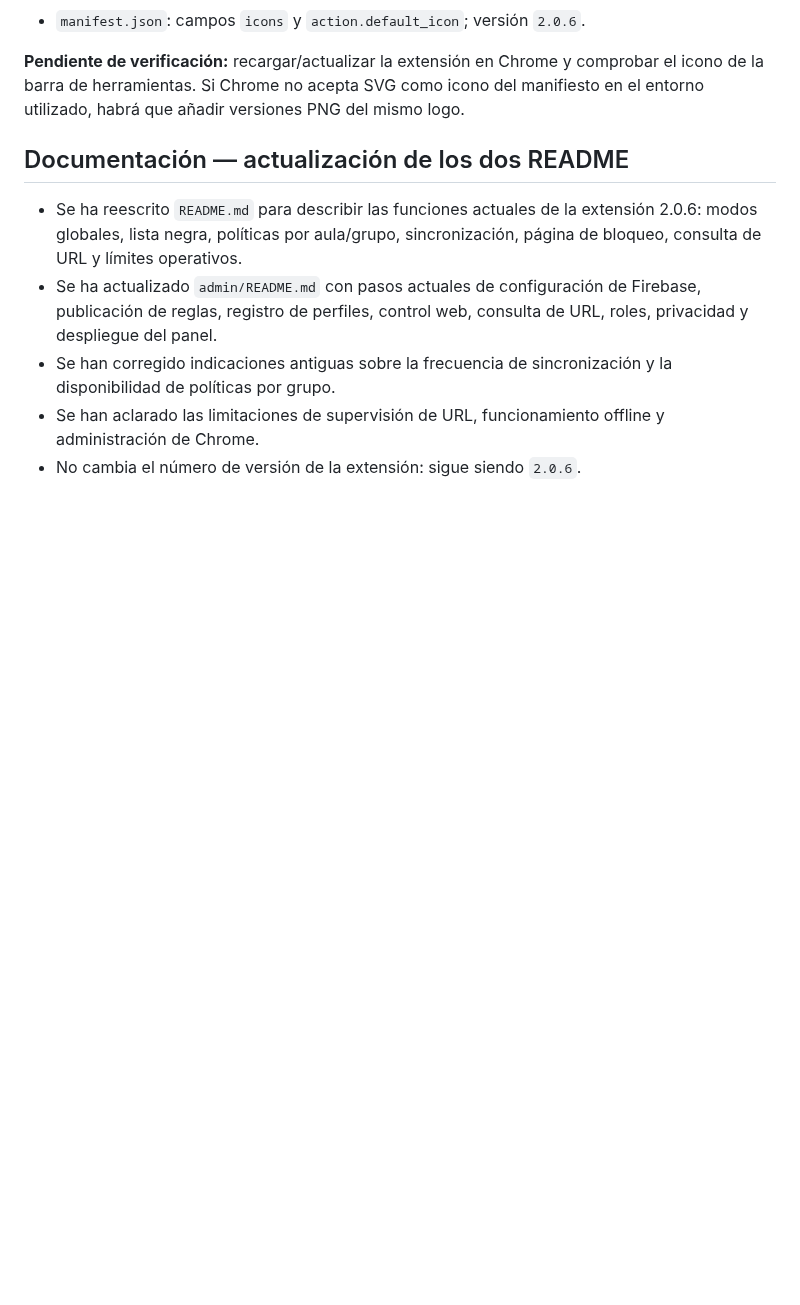
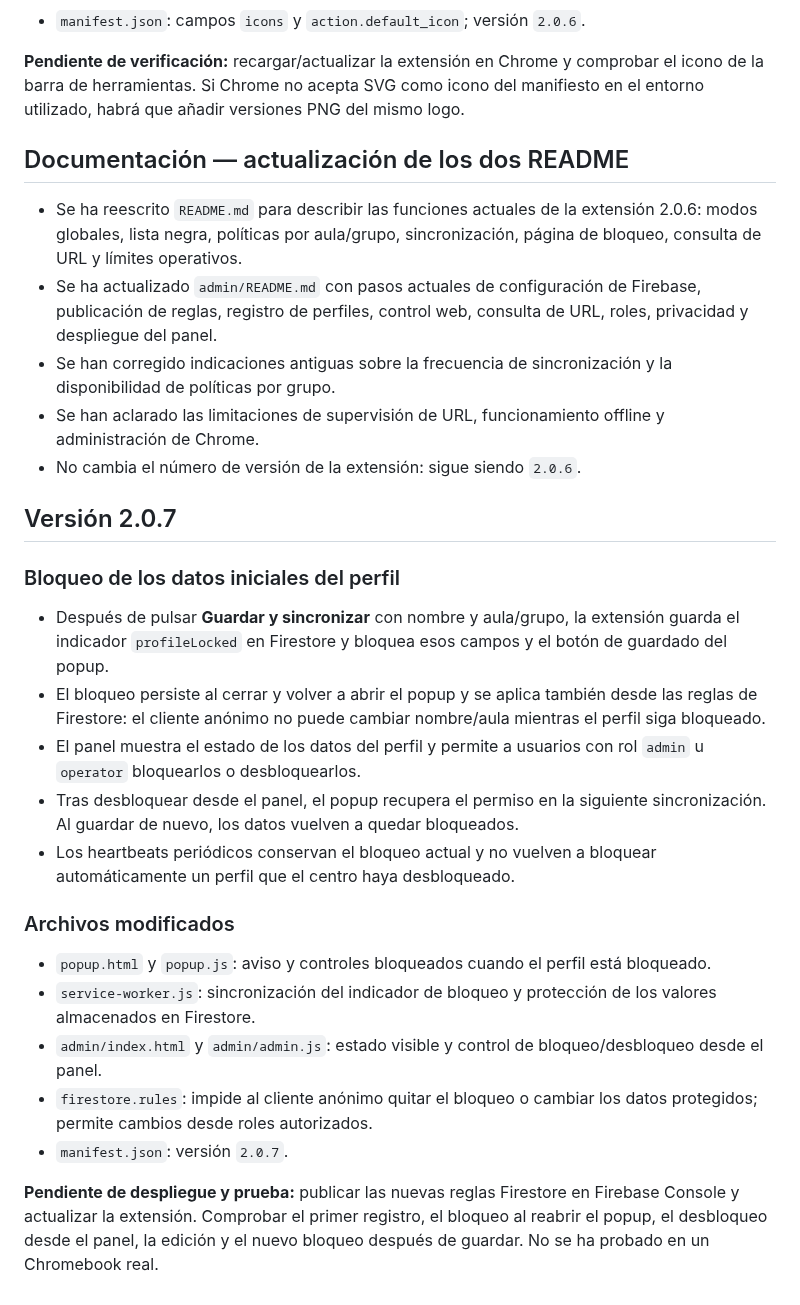
Before and after one commit to warrior966/Extension-2, a Markdown page: versión.md, the part around the change. Rendered like a GitHub page; blank space fills up the shorter version.

Commit message:
docs: registrar bloqueo de datos del perfil 2.0.7

```diff
--- a/versión.md
+++ b/versión.md
@@ -136,3 +136,22 @@ Cada vez que se realice un cambio solicitado en el proyecto:
 - Se han corregido indicaciones antiguas sobre la frecuencia de sincronización y la disponibilidad de políticas por grupo.
 - Se han aclarado las limitaciones de supervisión de URL, funcionamiento offline y administración de Chrome.
 - No cambia el número de versión de la extensión: sigue siendo `2.0.6`.
+
+
+## Versión 2.0.7
+
+### Bloqueo de los datos iniciales del perfil
+- Después de pulsar **Guardar y sincronizar** con nombre y aula/grupo, la extensión guarda el indicador `profileLocked` en Firestore y bloquea esos campos y el botón de guardado del popup.
+- El bloqueo persiste al cerrar y volver a abrir el popup y se aplica también desde las reglas de Firestore: el cliente anónimo no puede cambiar nombre/aula mientras el perfil siga bloqueado.
+- El panel muestra el estado de los datos del perfil y permite a usuarios con rol `admin` u `operator` bloquearlos o desbloquearlos.
+- Tras desbloquear desde el panel, el popup recupera el permiso en la siguiente sincronización. Al guardar de nuevo, los datos vuelven a quedar bloqueados.
+- Los heartbeats periódicos conservan el bloqueo actual y no vuelven a bloquear automáticamente un perfil que el centro haya desbloqueado.
+
+### Archivos modificados
+- `popup.html` y `popup.js`: aviso y controles bloqueados cuando el perfil está bloqueado.
+- `service-worker.js`: sincronización del indicador de bloqueo y protección de los valores almacenados en Firestore.
+- `admin/index.html` y `admin/admin.js`: estado visible y control de bloqueo/desbloqueo desde el panel.
+- `firestore.rules`: impide al cliente anónimo quitar el bloqueo o cambiar los datos protegidos; permite cambios desde roles autorizados.
+- `manifest.json`: versión `2.0.7`.
+
+**Pendiente de despliegue y prueba:** publicar las nuevas reglas Firestore en Firebase Console y actualizar la extensión. Comprobar el primer registro, el bloqueo al reabrir el popup, el desbloqueo desde el panel, la edición y el nuevo bloqueo después de guardar. No se ha probado en un Chromebook real.
```
